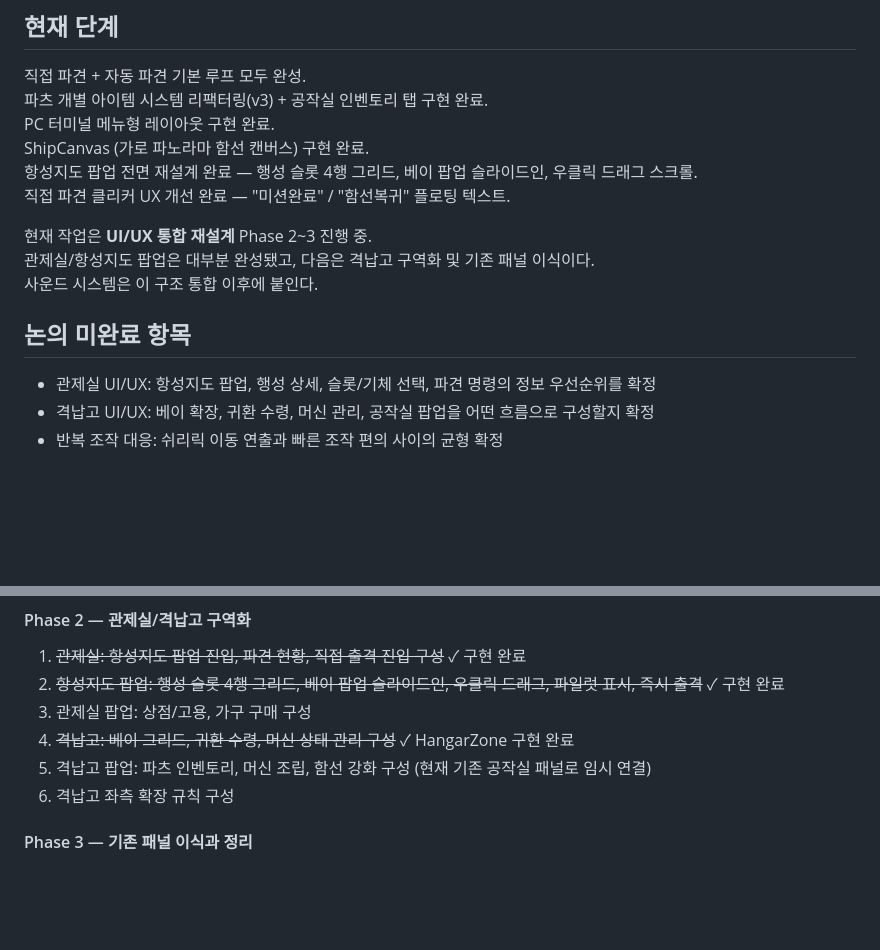
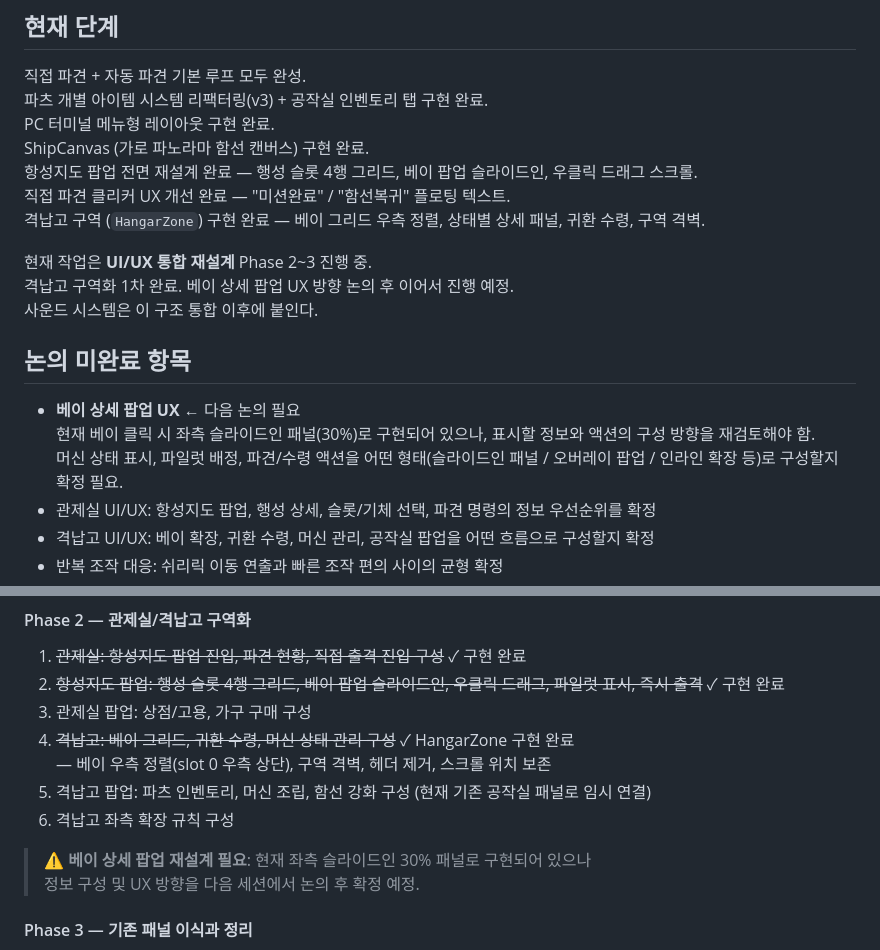
Before and after one commit to havergooday/dockclicker, a Markdown page: docs/current-priorities.md, 2 parts joined by grey strips. GitHub-like rendering; blank space fills up the shorter version.

```diff
--- a/docs/current-priorities.md
+++ b/docs/current-priorities.md
@@ -8,13 +8,17 @@ PC 터미널 메뉴형 레이아웃 구현 완료.
 ShipCanvas (가로 파노라마 함선 캔버스) 구현 완료.
 항성지도 팝업 전면 재설계 완료 — 행성 슬롯 4행 그리드, 베이 팝업 슬라이드인, 우클릭 드래그 스크롤.
 직접 파견 클리커 UX 개선 완료 — "미션완료" / "함선복귀" 플로팅 텍스트.
+격납고 구역 (`HangarZone`) 구현 완료 — 베이 그리드 우측 정렬, 상태별 상세 패널, 귀환 수령, 구역 격벽.
 
 현재 작업은 **UI/UX 통합 재설계** Phase 2~3 진행 중.
-관제실/항성지도 팝업은 대부분 완성됐고, 다음은 격납고 구역화 및 기존 패널 이식이다.
+격납고 구역화 1차 완료. 베이 상세 팝업 UX 방향 논의 후 이어서 진행 예정.
 사운드 시스템은 이 구조 통합 이후에 붙인다.
 
 ## 논의 미완료 항목
 
+- **베이 상세 팝업 UX** ← 다음 논의 필요
+  현재 베이 클릭 시 좌측 슬라이드인 패널(30%)로 구현되어 있으나, 표시할 정보와 액션의 구성 방향을 재검토해야 함.
+  머신 상태 표시, 파일럿 배정, 파견/수령 액션을 어떤 형태(슬라이드인 패널 / 오버레이 팝업 / 인라인 확장 등)로 구성할지 확정 필요.
 - 관제실 UI/UX: 항성지도 팝업, 행성 상세, 슬롯/기체 선택, 파견 명령의 정보 우선순위를 확정
 - 격납고 UI/UX: 베이 확장, 귀환 수령, 머신 관리, 공작실 팝업을 어떤 흐름으로 구성할지 확정
 - 반복 조작 대응: 쉬리릭 이동 연출과 빠른 조작 편의 사이의 균형 확정
@@ -100,8 +104,12 @@ ShipCanvas (가로 파노라마 함선 캔버스) 구현 완료.
 2. ~~항성지도 팝업: 행성 슬롯 4행 그리드, 베이 팝업 슬라이드인, 우클릭 드래그, 파일럿 표시, 즉시 출격~~ ✓ 구현 완료
 3. 관제실 팝업: 상점/고용, 가구 구매 구성
 4. ~~격납고: 베이 그리드, 귀환 수령, 머신 상태 관리 구성~~ ✓ HangarZone 구현 완료
+   — 베이 우측 정렬(slot 0 우측 상단), 구역 격벽, 헤더 제거, 스크롤 위치 보존
 5. 격납고 팝업: 파츠 인벤토리, 머신 조립, 함선 강화 구성 (현재 기존 공작실 패널로 임시 연결)
 6. 격납고 좌측 확장 규칙 구성
+
+> ⚠️ **베이 상세 팝업 재설계 필요**: 현재 좌측 슬라이드인 30% 패널로 구현되어 있으나
+> 정보 구성 및 UX 방향을 다음 세션에서 논의 후 확정 예정.
 
 #### Phase 3 — 기존 패널 이식과 정리
 
```
Also changed, not shown: docs/missing-features.md (+4 -4 lines).
